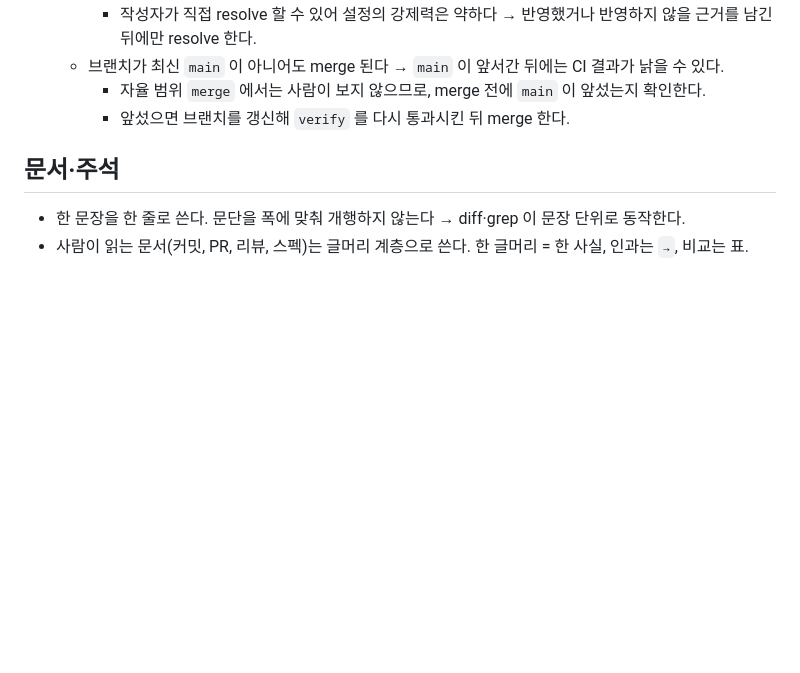
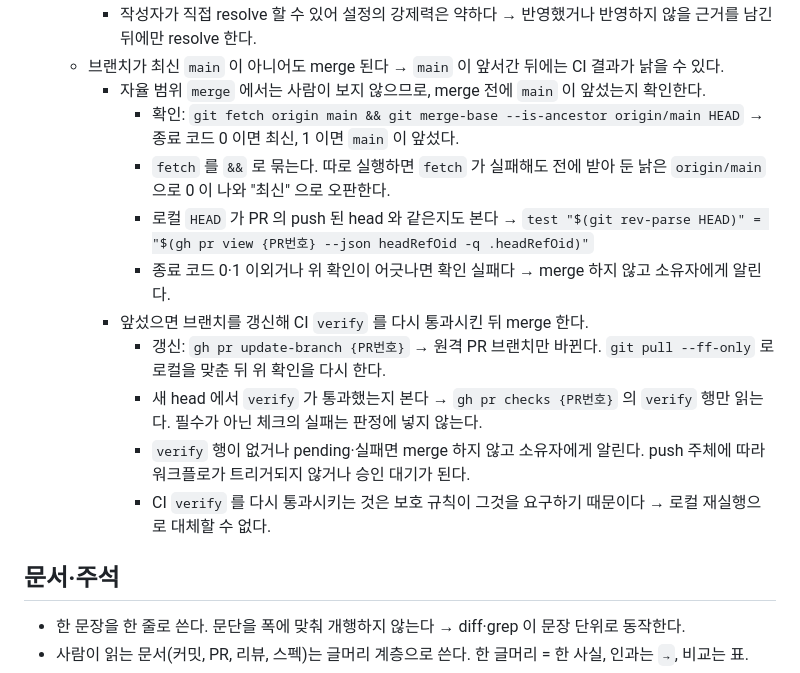
Before and after one commit to hwanyu365/ariadne, a Markdown page: CLAUDE.md, the part around the change. Rendered like a GitHub page; blank space fills up the shorter version.

Commit message:
chore: main 선행 확인과 verify 재실행 방법을 CLAUDE.md 에 명시 (#7)
[ISSUE] https://github.com/hwanyu365/pagenation/issues/3
[DESC]
- `main` 선행 확인 방법이 없어 세션마다 다른 방식을 쓰게 됐다 → 확인·갱신·판정 명령을 적는다
  - 확인: `git fetch origin main && git merge-base --is-ancestor origin/main HEAD`. `&&` 로 묶어 낡은 `origin/main` 으로 "최신" 오판하는 경로를 막는다
  - 로컬 `HEAD` 가 PR head 와 같은지 함께 본다
  - 갱신: `gh pr update-branch` 는 원격만 바꾼다 → `git pull --ff-only` 로 로컬을 맞춘 뒤 확인을 다시 한다
  - 판정: `gh pr checks` 의 `verify` 행만 읽는다. 행이 없거나 pending·실패면 merge 하지 않는다
  - 확인 실패(0·1 이외 종료 코드, head 불일치)는 merge 하지 않고 소유자에게 알린다
- 작업은 `@claude` 가 이슈에서 수행하고, 1라운드 리뷰 반영까지 `claude[bot]` 이 커밋했다

```diff
--- a/CLAUDE.md
+++ b/CLAUDE.md
@@ -124,7 +124,15 @@ python test_scrape.py
     - 작성자가 직접 resolve 할 수 있어 설정의 강제력은 약하다 → 반영했거나 반영하지 않을 근거를 남긴 뒤에만 resolve 한다.
   - 브랜치가 최신 `main` 이 아니어도 merge 된다 → `main` 이 앞서간 뒤에는 CI 결과가 낡을 수 있다.
     - 자율 범위 `merge` 에서는 사람이 보지 않으므로, merge 전에 `main` 이 앞섰는지 확인한다.
-    - 앞섰으면 브랜치를 갱신해 `verify` 를 다시 통과시킨 뒤 merge 한다.
+      - 확인: `git fetch origin main && git merge-base --is-ancestor origin/main HEAD` → 종료 코드 0 이면 최신, 1 이면 `main` 이 앞섰다.
+      - `fetch` 를 `&&` 로 묶는다. 따로 실행하면 `fetch` 가 실패해도 전에 받아 둔 낡은 `origin/main` 으로 0 이 나와 "최신" 으로 오판한다.
+      - 로컬 `HEAD` 가 PR 의 push 된 head 와 같은지도 본다 → `test "$(git rev-parse HEAD)" = "$(gh pr view {PR번호} --json headRefOid -q .headRefOid)"`
+      - 종료 코드 0·1 이외거나 위 확인이 어긋나면 확인 실패다 → merge 하지 않고 소유자에게 알린다.
+    - 앞섰으면 브랜치를 갱신해 CI `verify` 를 다시 통과시킨 뒤 merge 한다.
+      - 갱신: `gh pr update-branch {PR번호}` → 원격 PR 브랜치만 바뀐다. `git pull --ff-only` 로 로컬을 맞춘 뒤 위 확인을 다시 한다.
+      - 새 head 에서 `verify` 가 통과했는지 본다 → `gh pr checks {PR번호}` 의 `verify` 행만 읽는다. 필수가 아닌 체크의 실패는 판정에 넣지 않는다.
+      - `verify` 행이 없거나 pending·실패면 merge 하지 않고 소유자에게 알린다. push 주체에 따라 워크플로가 트리거되지 않거나 승인 대기가 된다.
+      - CI `verify` 를 다시 통과시키는 것은 보호 규칙이 그것을 요구하기 때문이다 → 로컬 재실행으로 대체할 수 없다.
 
 ## 문서·주석
 
```
